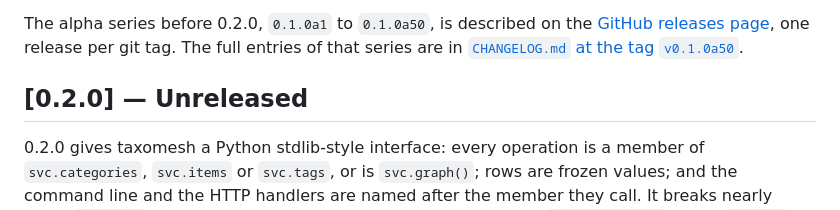
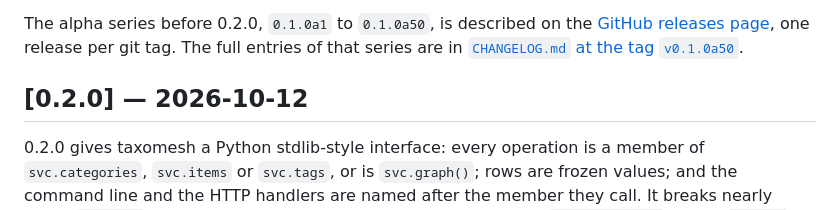
Before and after one commit to ediazpacheco/taxomesh, a Markdown page: CHANGELOG.md, the part around the change. Drawn GitHub-style.

Commit message:
Date 0.2.0 in the changelog (#98)
The release is tagged and published on 2026-10-12, the day this header names.


Claude-Session: https://claude.ai/code/session_01R1swVu1CCUJ31agubJgHeH

Co-authored-by: Claude Sonnet 5.5 <noreply@anthropic.com>

```diff
--- a/CHANGELOG.md
+++ b/CHANGELOG.md
@@ -9,7 +9,7 @@ The alpha series before 0.2.0, `0.1.0a1` to `0.1.0a50`, is described on the
 The full entries of that series are in
 [`CHANGELOG.md` at the tag `v0.1.0a50`](https://github.com/ediazpacheco/taxomesh/blob/v0.1.0a50/CHANGELOG.md).
 
-## [0.2.0] — Unreleased
+## [0.2.0] — 2026-10-12
 
 0.2.0 gives taxomesh a Python stdlib-style interface: every operation is a member of
 `svc.categories`, `svc.items` or `svc.tags`, or is `svc.graph()`; rows are frozen values; and the
```
